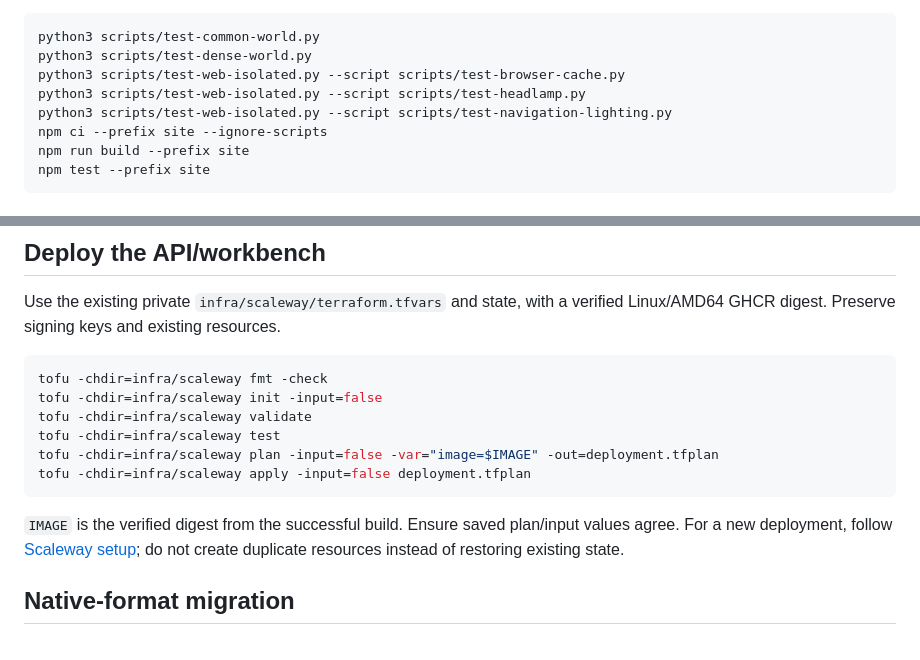
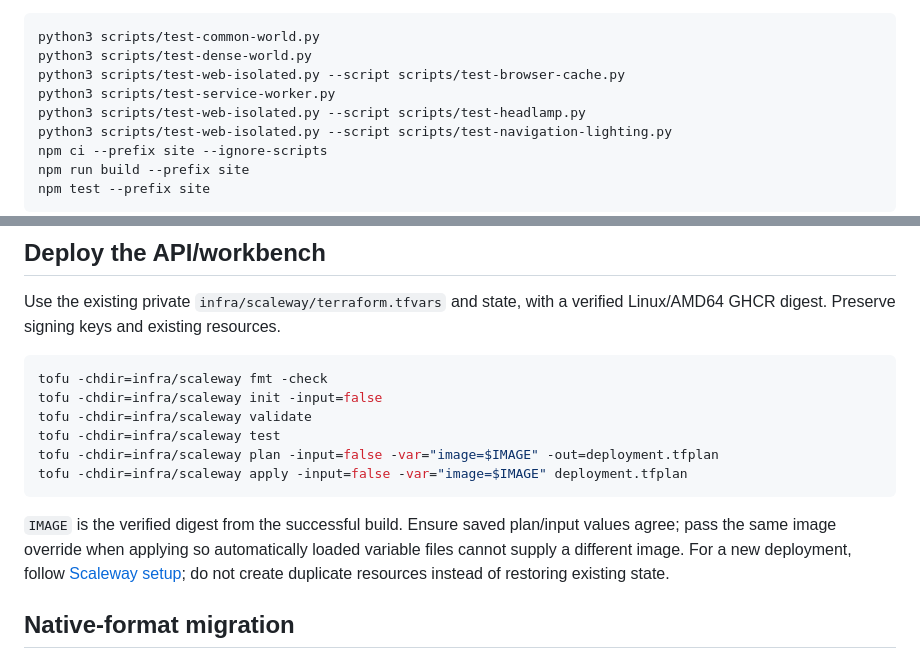
Before and after one commit to ngrislain/ergo, a Markdown page: docs/operations.md, 2 parts joined by grey strips. Drawn GitHub-style.

Commit message:
Document browser upgrade checks and saved-plan inputs

````diff
--- a/docs/operations.md
+++ b/docs/operations.md
@@ -24,6 +24,7 @@ With Playwright/Chrome/Pillow installed:
 python3 scripts/test-common-world.py
 python3 scripts/test-dense-world.py
 python3 scripts/test-web-isolated.py --script scripts/test-browser-cache.py
+python3 scripts/test-service-worker.py
 python3 scripts/test-web-isolated.py --script scripts/test-headlamp.py
 python3 scripts/test-web-isolated.py --script scripts/test-navigation-lighting.py
 npm ci --prefix site --ignore-scripts
@@ -96,11 +97,12 @@ tofu -chdir=infra/scaleway init -input=false
 tofu -chdir=infra/scaleway validate
 tofu -chdir=infra/scaleway test
 tofu -chdir=infra/scaleway plan -input=false -var="image=$IMAGE" -out=deployment.tfplan
-tofu -chdir=infra/scaleway apply -input=false deployment.tfplan
+tofu -chdir=infra/scaleway apply -input=false -var="image=$IMAGE" deployment.tfplan
 ```
 
 `IMAGE` is the verified digest from the successful build. Ensure saved plan/input
-values agree. For a new deployment, follow [Scaleway setup](scaleway-deployment.md);
+values agree; pass the same image override when applying so automatically loaded
+variable files cannot supply a different image. For a new deployment, follow [Scaleway setup](scaleway-deployment.md);
 do not create duplicate resources instead of restoring existing state.
 
 ## Native-format migration
````
